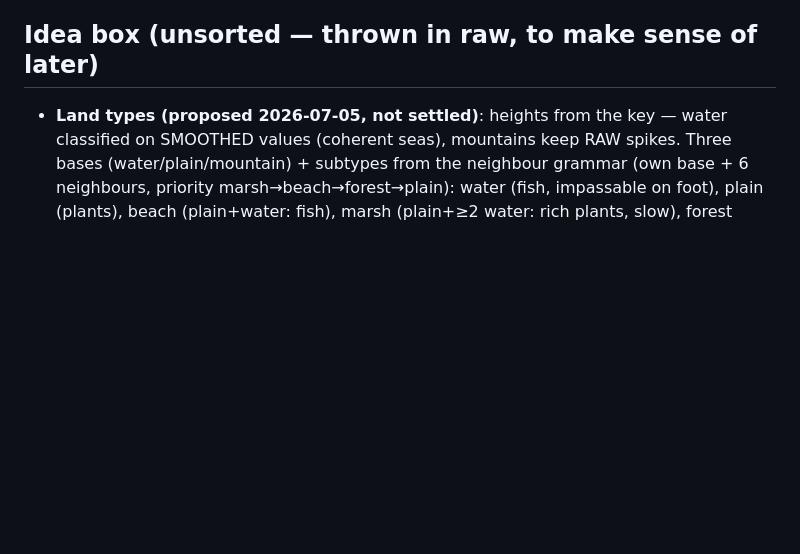
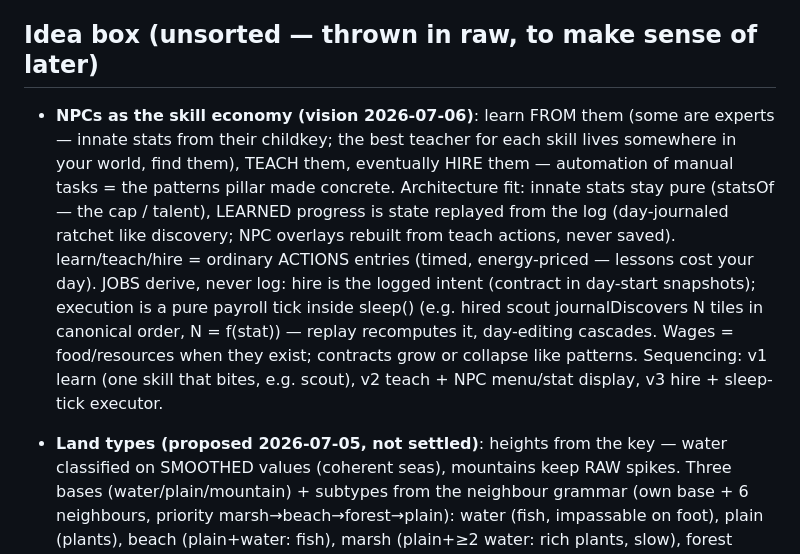
Before and after one commit to eskema/anon_mato, a Markdown page: DESIGN.md, the part around the change. Drawn GitHub-style; blank space fills up the shorter version.

Commit message:
Idea box: NPCs as the skill economy — learn/teach/hire, jobs derive at sleep

```diff
--- a/DESIGN.md
+++ b/DESIGN.md
@@ -332,6 +332,22 @@ nothing).
 
 ## Idea box (unsorted — thrown in raw, to make sense of later)
 
+- **NPCs as the skill economy (vision 2026-07-06)**: learn FROM them (some
+  are experts — innate stats from their childkey; the best teacher for each
+  skill lives somewhere in your world, find them), TEACH them, eventually
+  HIRE them — automation of manual tasks = the patterns pillar made
+  concrete. Architecture fit: innate stats stay pure (statsOf — the cap /
+  talent), LEARNED progress is state replayed from the log (day-journaled
+  ratchet like discovery; NPC overlays rebuilt from teach actions, never
+  saved). learn/teach/hire = ordinary ACTIONS entries (timed, energy-priced
+  — lessons cost your day). JOBS derive, never log: hire is the logged
+  intent (contract in day-start snapshots); execution is a pure payroll
+  tick inside sleep() (e.g. hired scout journalDiscovers N tiles in
+  canonical order, N = f(stat)) — replay recomputes it, day-editing
+  cascades. Wages = food/resources when they exist; contracts grow or
+  collapse like patterns. Sequencing: v1 learn (one skill that bites, e.g.
+  scout), v2 teach + NPC menu/stat display, v3 hire + sleep-tick executor.
+
 - **Land types (proposed 2026-07-05, not settled)**: heights from the key —
   water classified on SMOOTHED values (coherent seas), mountains keep RAW
   spikes. Three bases (water/plain/mountain) + subtypes from the neighbour
```
